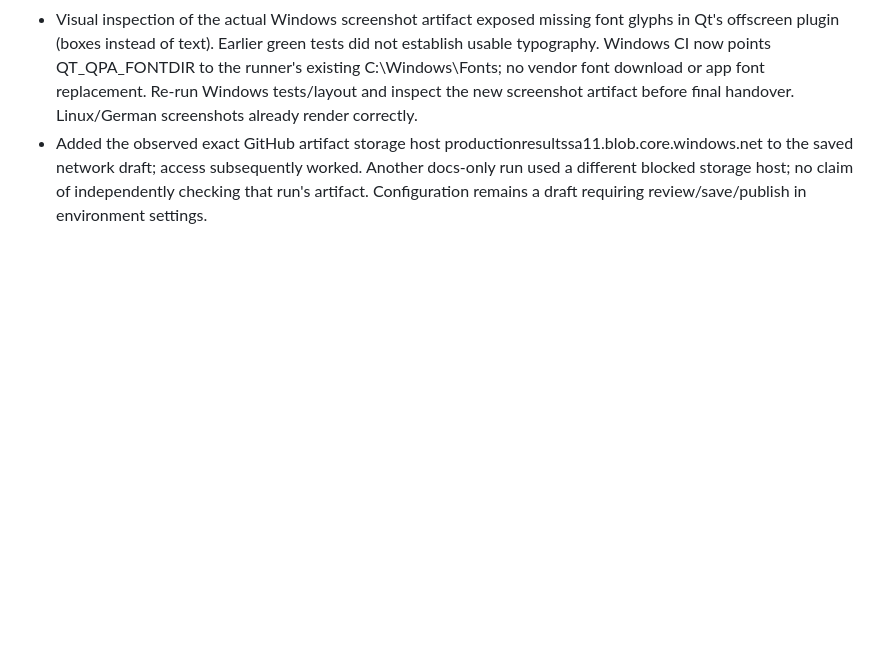
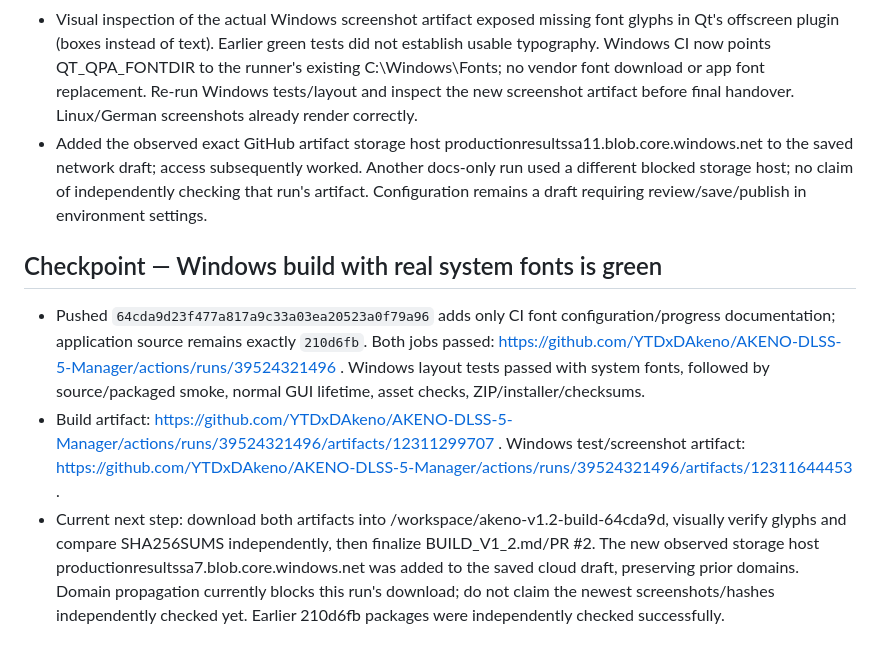
Before and after one commit to YTDxDAkeno/AKENO-DLSS-5-Manager, a Markdown page: docs/INTEGRATION_PROGRESS.md, the part around the change. Drawn GitHub-style; blank space fills up the shorter version.

Commit message:
docs: checkpoint green Windows build with system fonts

```diff
--- a/docs/INTEGRATION_PROGRESS.md
+++ b/docs/INTEGRATION_PROGRESS.md
@@ -120,3 +120,9 @@ Commit/push meaningful checkpoints at most five minutes apart during active work
 - Downloaded the 210d6fb build and independently matched ZIP/installer SHA-256 against SHA256SUMS, checked ZIP CRC and found AKENO.exe/FiveM artwork inside. Also downloaded Windows JUnit: 233 tests, zero failures/errors/skips.
 - Visual inspection of the actual Windows screenshot artifact exposed missing font glyphs in Qt's offscreen plugin (boxes instead of text). Earlier green tests did not establish usable typography. Windows CI now points QT_QPA_FONTDIR to the runner's existing C:\Windows\Fonts; no vendor font download or app font replacement. Re-run Windows tests/layout and inspect the new screenshot artifact before final handover. Linux/German screenshots already render correctly.
 - Added the observed exact GitHub artifact storage host productionresultssa11.blob.core.windows.net to the saved network draft; access subsequently worked. Another docs-only run used a different blocked storage host; no claim of independently checking that run's artifact. Configuration remains a draft requiring review/save/publish in environment settings.
+
+## Checkpoint — Windows build with real system fonts is green
+
+- Pushed `64cda9d23f477a817a9c33a03ea20523a0f79a96` adds only CI font configuration/progress documentation; application source remains exactly `210d6fb`. Both jobs passed: https://github.com/YTDxDAkeno/AKENO-DLSS-5-Manager/actions/runs/39524321496 . Windows layout tests passed with system fonts, followed by source/packaged smoke, normal GUI lifetime, asset checks, ZIP/installer/checksums.
+- Build artifact: https://github.com/YTDxDAkeno/AKENO-DLSS-5-Manager/actions/runs/39524321496/artifacts/12311299707 . Windows test/screenshot artifact: https://github.com/YTDxDAkeno/AKENO-DLSS-5-Manager/actions/runs/39524321496/artifacts/12311644453 .
+- Current next step: download both artifacts into /workspace/akeno-v1.2-build-64cda9d, visually verify glyphs and compare SHA256SUMS independently, then finalize BUILD_V1_2.md/PR #2. The new observed storage host productionresultssa7.blob.core.windows.net was added to the saved cloud draft, preserving prior domains. Domain propagation currently blocks this run's download; do not claim the newest screenshots/hashes independently checked yet. Earlier 210d6fb packages were independently checked successfully.
```
